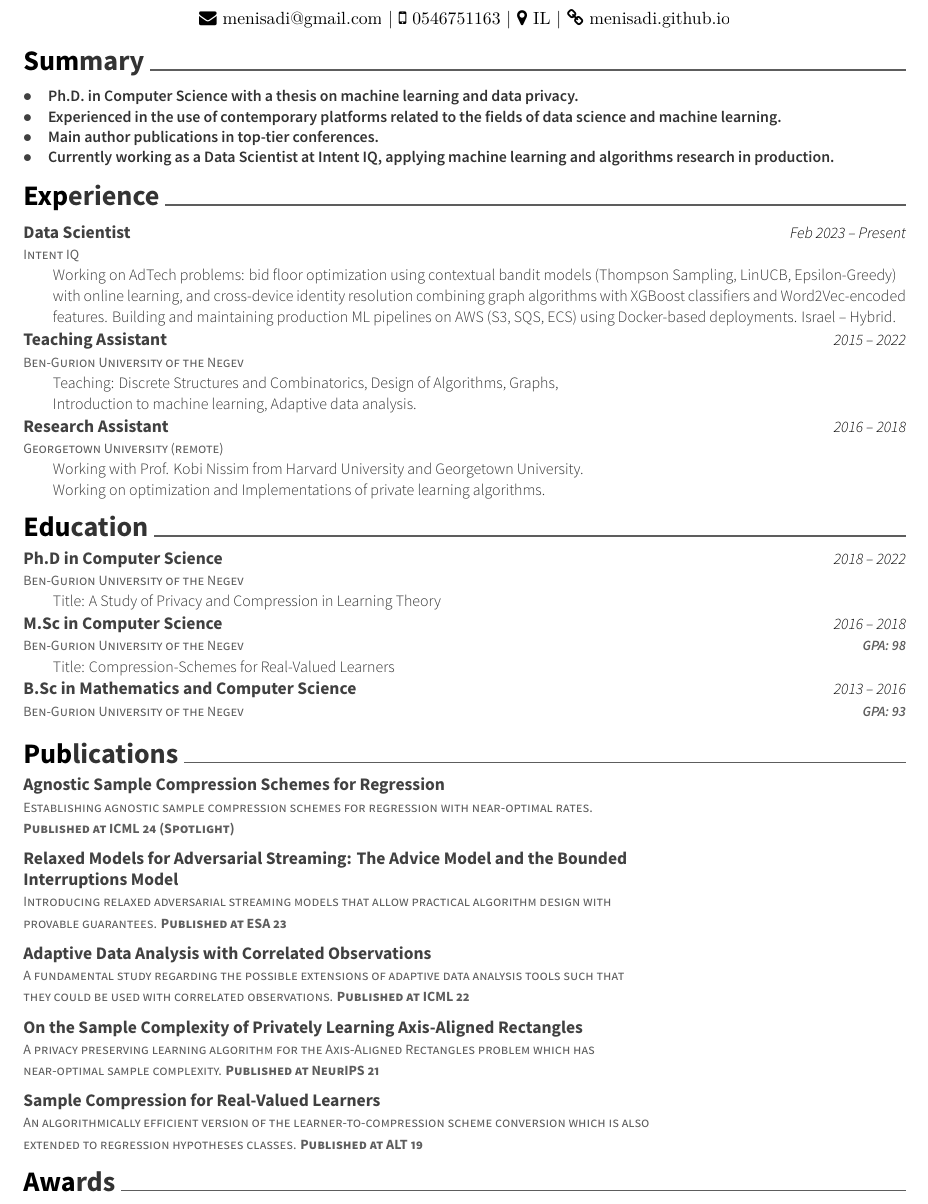
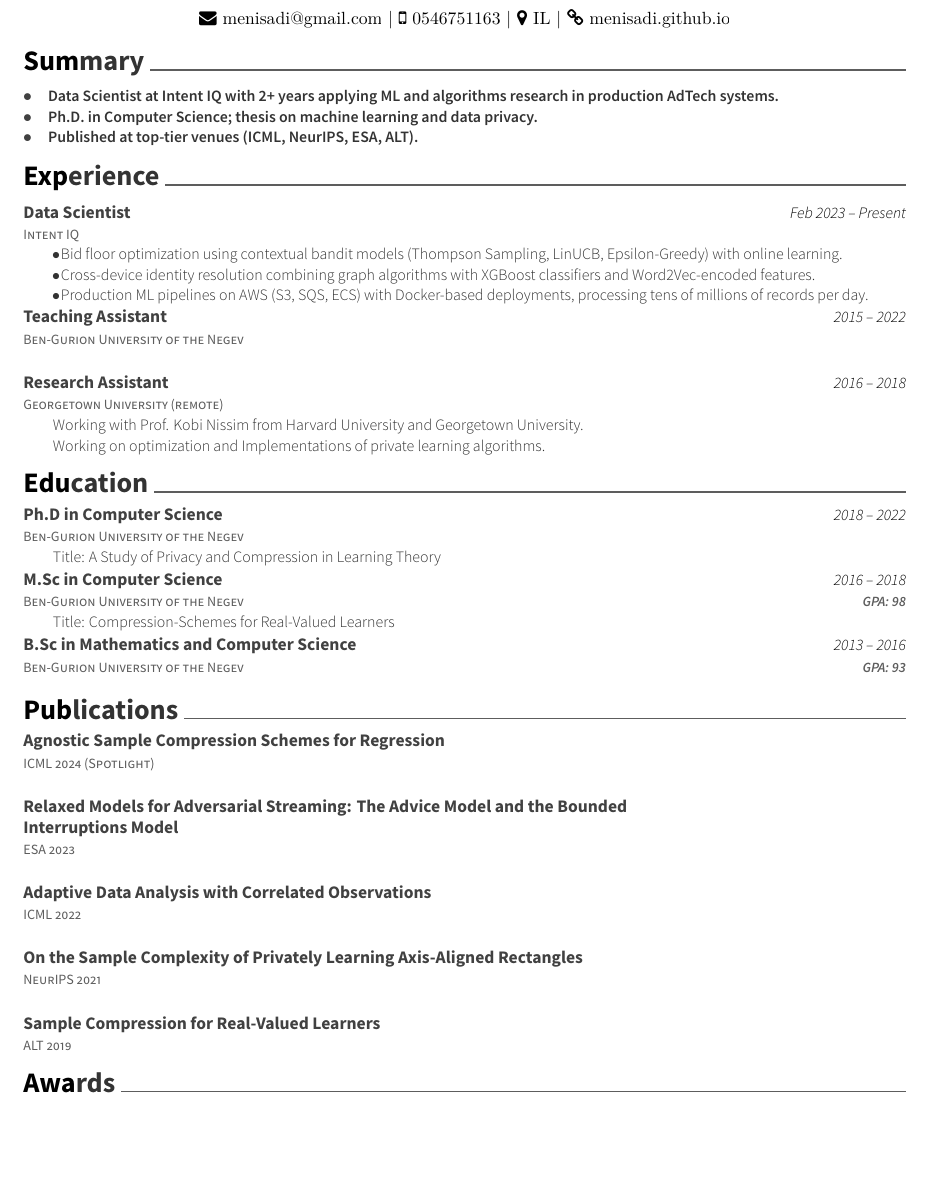
Before and after one commit to menisadi/resume, a LaTeX CV (resume.tex): part of page 1 of 2, cut so that both start at the same text, the shorter picture padded with empty space. Compiled offline with XeLaTeX.

Commit message:
Trying to make the CV less academic :)

```diff
--- a/resume.tex
+++ b/resume.tex
@@ -62,10 +62,9 @@
 	\cventry
 	{}
 	{\def\arraystretch{1.15}{\begin{tabular}{ l l }
-		$\bullet$  & {\skill{\quad Ph.D. in Computer Science with a thesis on machine learning and data privacy.}} \\
-		$\bullet$  & {\skill{\quad Experienced in the use of contemporary platforms related to the fields of data science and machine learning.}} \\
-  		$\bullet$  & {\skill{\quad Main author publications in top-tier conferences.}} \\
-            $\bullet$  & {\skill{\quad Currently working as a Data Scientist at Intent IQ, applying machine learning and algorithms research in production.}} \\
+		$\bullet$  & {\skill{\quad Data Scientist at Intent IQ with 2+ years applying ML and algorithms research in production AdTech systems.}} \\
+		$\bullet$  & {\skill{\quad Ph.D. in Computer Science; thesis on machine learning and data privacy.}} \\
+		$\bullet$  & {\skill{\quad Published at top-tier venues (ICML, NeurIPS, ESA, ALT).}} \\
 		\end{tabular}}}
 	{}
 	{}
@@ -84,13 +83,17 @@
 	{Data Scientist}
 	{Feb 2023 – Present}
 	{}
-    {Working on AdTech problems: bid floor optimization using contextual bandit models (Thompson Sampling, LinUCB, Epsilon-Greedy) with online learning, and cross-device identity resolution combining graph algorithms with XGBoost classifiers and Word2Vec-encoded features. Building and maintaining production ML pipelines on AWS (S3, SQS, ECS) using Docker-based deployments. Israel – Hybrid.}
+    {\def\arraystretch{1.15}{\begin{tabular}{ l l }
+		$\bullet$ & {Bid floor optimization using contextual bandit models (Thompson Sampling, LinUCB, Epsilon-Greedy) with online learning.} \\
+		$\bullet$ & {Cross-device identity resolution combining graph algorithms with XGBoost classifiers and Word2Vec-encoded features.} \\
+		$\bullet$ & {Production ML pipelines on AWS (S3, SQS, ECS) with Docker-based deployments, processing tens of millions of records per day.} \\
+	\end{tabular}}}
 	\cventry
 	{Ben-Gurion University of the Negev}
 	{Teaching Assistant}
 	{2015 – 2022}
 	{}
-    {Teaching: Discrete Structures and Combinatorics, Design of Algorithms, Graphs, \hspace{20em} Introduction to machine learning, Adaptive data analysis.}
+    {}
 	\cventry
 	{Georgetown University (remote)}
 	{Research Assistant}
@@ -137,45 +140,34 @@
 \cvsection{Publications}
 \begin{cventries}
 	\cventry
-	{Establishing agnostic sample compression schemes for regression with near-optimal rates. \textbf{Published at ICML 24 (Spotlight)}}
+	{ICML 2024 (Spotlight)}
 	{Agnostic Sample Compression Schemes for Regression}
 	{}
 	{}
 	{}
-
-	\vspace{-5mm}
 	\cventry
-	{Introducing relaxed adversarial streaming models that allow practical algorithm design with provable guarantees. \textbf{Published at ESA 23}}
+	{ESA 2023}
 	{Relaxed Models for Adversarial Streaming: The Advice Model and the Bounded Interruptions Model}
 	{}
 	{}
 	{}
-
-	\vspace{-5mm}
 	\cventry
-	{A fundamental study regarding the possible extensions of adaptive data analysis tools such that they could be used with correlated observations. \textbf{Published at ICML 22}}
+	{ICML 2022}
 	{Adaptive Data Analysis with Correlated Observations}
 	{}
-	{%\href{https://arxiv.org/abs/2201.08704}{https://arxiv.org/abs/2201.08704}
-    }
 	{}
-
-	\vspace{-5mm}
+	{}
 	\cventry
-	{A privacy preserving learning algorithm for the Axis-Aligned Rectangles problem which has near-optimal sample complexity. \textbf{Published at NeurIPS 21}}
+	{NeurIPS 2021}
 	{On the Sample Complexity of Privately Learning Axis-Aligned Rectangles}
 	{}
-	{%\href{https://arxiv.org/abs/2107.11526}{https://arxiv.org/abs/2107.11526}
-    }
 	{}
-
-	\vspace{-5mm}
+	{}
 	\cventry
-	{An algorithmically efficient version of the learner-to-compression scheme conversion which is also extended to regression hypotheses classes. \textbf{Published at ALT 19}}
+	{ALT 2019}
 	{Sample Compression for Real-Valued Learners}
 	{}
-	{%\href{https://arxiv.org/abs/1805.08254}{https://arxiv.org/abs/1805.08254}
-    }
+	{}
 	{}
 \end{cventries}
 \vspace{-6mm}
```
Also changed, not shown: typst_version/resume.typ (+13 -14 lines).
